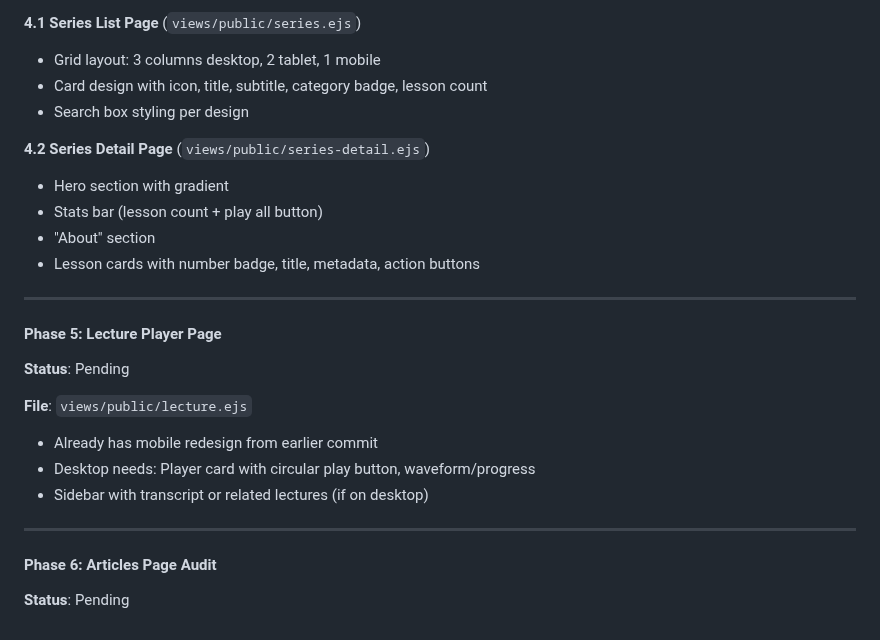
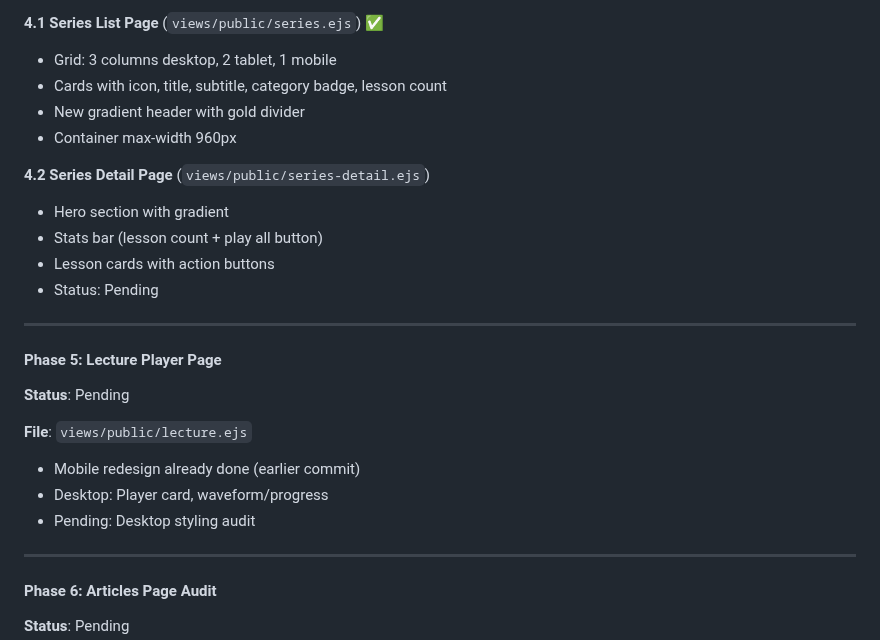
Before and after one commit to Mohamed-AH/wurud, a Markdown page: CLAUDE.md, the part around one of its changes. Rendered like a GitHub page.

```diff
--- a/CLAUDE.md
+++ b/CLAUDE.md
@@ -373,14 +352,15 @@ Added admin setting to switch between new card layout and classic table layout:
 
-**4.1 Series List Page** (`views/public/series.ejs`)
-- Grid layout: 3 columns desktop, 2 tablet, 1 mobile
-- Card design with icon, title, subtitle, category badge, lesson count
-- Search box styling per design
+**4.1 Series List Page** (`views/public/series.ejs`) ✅
+- Grid: 3 columns desktop, 2 tablet, 1 mobile
+- Cards with icon, title, subtitle, category badge, lesson count
+- New gradient header with gold divider
+- Container max-width 960px
 
 **4.2 Series Detail Page** (`views/public/series-detail.ejs`)
 - Hero section with gradient
 - Stats bar (lesson count + play all button)
-- "About" section
-- Lesson cards with number badge, title, metadata, action buttons
+- Lesson cards with action buttons
+- Status: Pending
 
 ---
 
@@ -388,9 +368,9 @@ Added admin setting to switch between new card layout and classic table layout:
 **Status**: Pending
 
 **File**: `views/public/lecture.ejs`
-- Already has mobile redesign from earlier commit
-- Desktop needs: Player card with circular play button, waveform/progress
-- Sidebar with transcript or related lectures (if on desktop)
+- Mobile redesign already done (earlier commit)
+- Desktop: Player card, waveform/progress
+- Pending: Desktop styling audit
 
 ---
 
```
Also changed, not shown: other parts of CLAUDE.md (+28 -49 lines).
